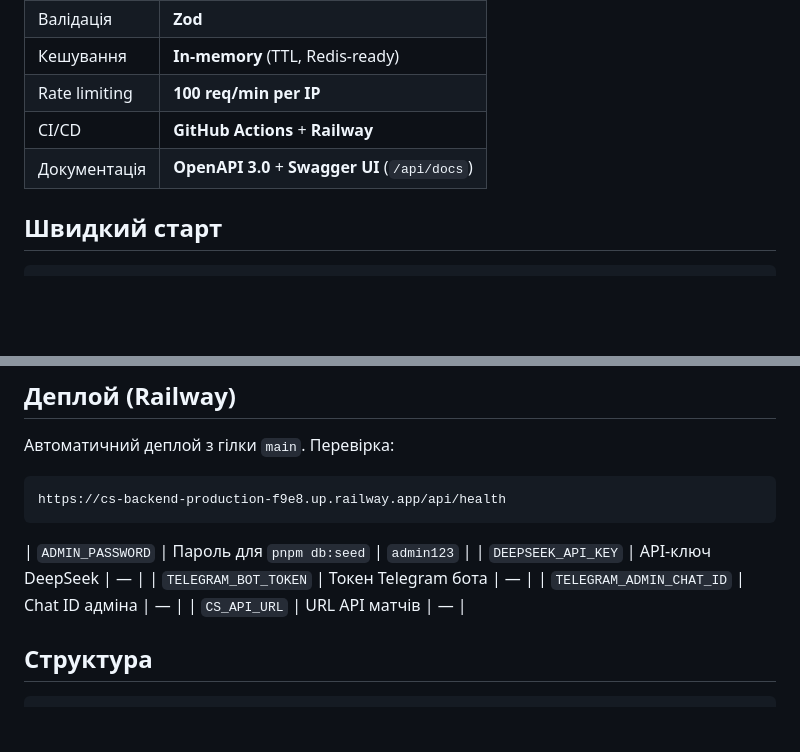
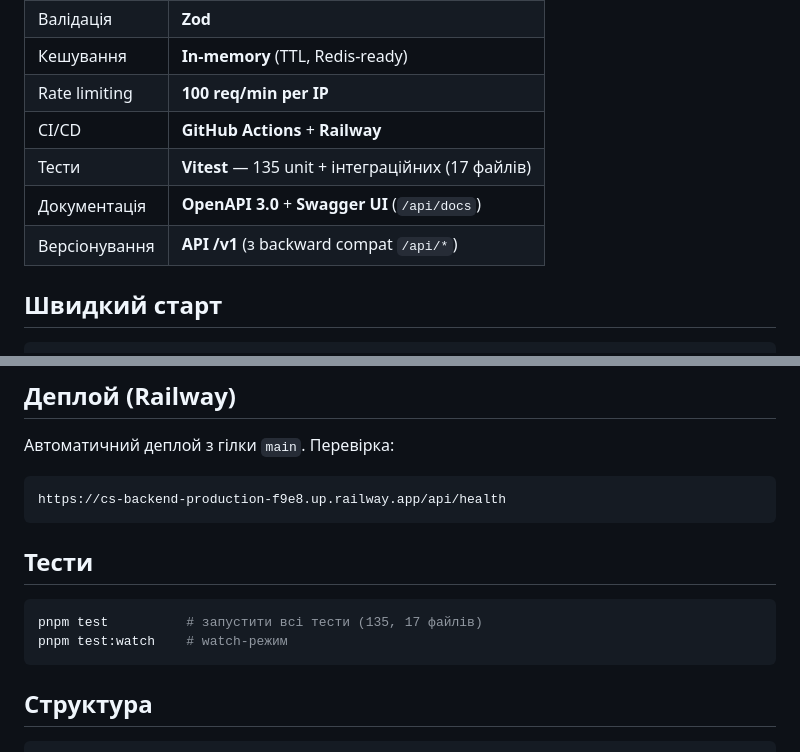
Before and after one commit to Vasil-Sh/CS-backend, a Markdown page: README.md, 2 parts joined by grey strips. Rendered like a GitHub page; blank space fills up the shorter version.

````diff
--- a/README.md
+++ b/README.md
@@ -15,7 +15,9 @@ API-сервер для [MatchIQ](https://github.com/Vasil-Sh/CS) — платф
 | Кешування | **In-memory** (TTL, Redis-ready) |
 | Rate limiting | **100 req/min per IP** |
 | CI/CD | **GitHub Actions** + **Railway** |
+| Тести | **Vitest** — 135 unit + інтеграційних (17 файлів) |
 | Документація | **OpenAPI 3.0** + **Swagger UI** (`/api/docs`) |
+| Версіонування | **API /v1** (з backward compat `/api/*`) |
 
 ## Швидкий старт
 
@@ -152,11 +180,13 @@ node scripts/embed-spec.cjs    # вшити спеку в код
 ```
 https://cs-backend-production-f9e8.up.railway.app/api/health
 ```
-| `ADMIN_PASSWORD` | Пароль для `pnpm db:seed` | `admin123` |
-| `DEEPSEEK_API_KEY` | API-ключ DeepSeek | — |
-| `TELEGRAM_BOT_TOKEN` | Токен Telegram бота | — |
-| `TELEGRAM_ADMIN_CHAT_ID` | Chat ID адміна | — |
-| `CS_API_URL` | URL API матчів | — |
+
+## Тести
+
+```bash
+pnpm test          # запустити всі тести (135, 17 файлів)
+pnpm test:watch    # watch-режим
+```
 
 ## Структура
 
````
Also changed, not shown: other parts of README.md (+47 -8 lines).
